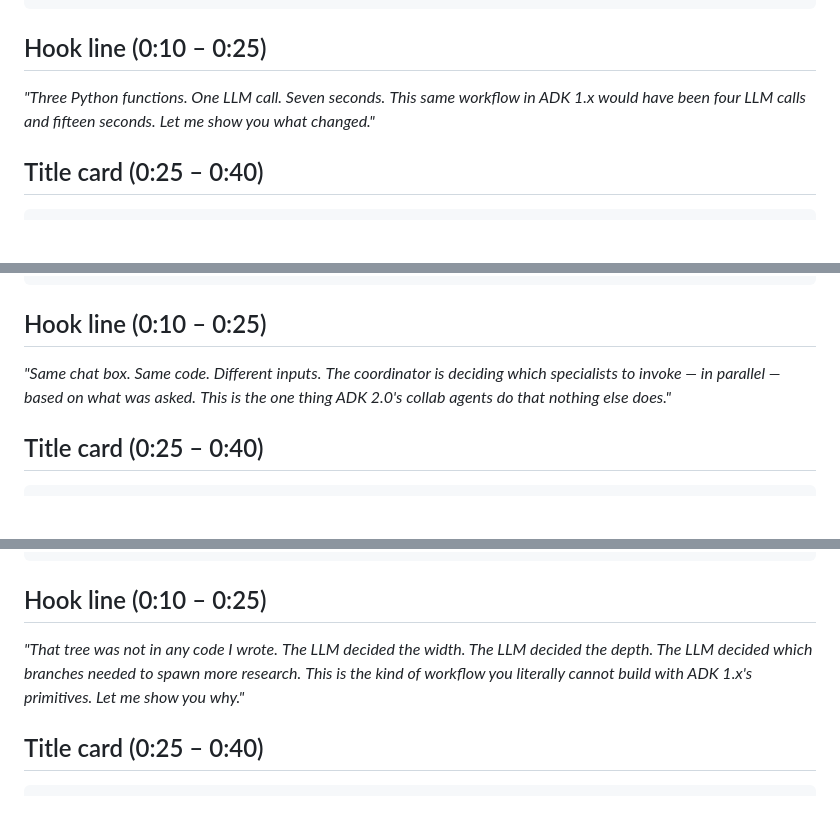
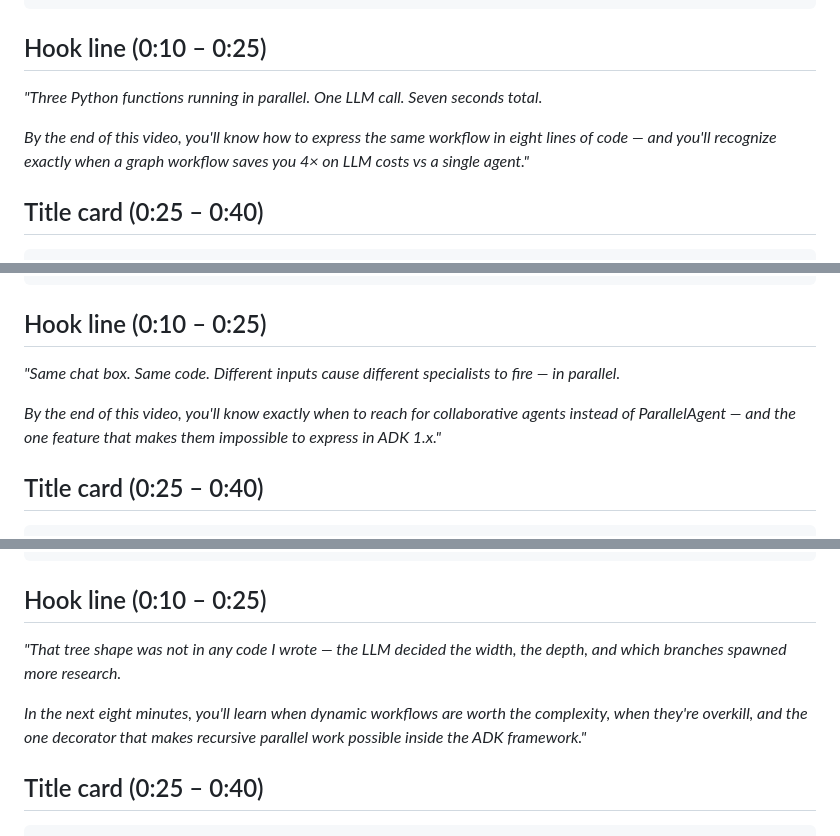
Before and after one commit to cuppibla/adk-2-marathon-demo, a Markdown page: docs/VIDEO_SERIES_PLAN.md, 3 parts joined by grey strips. GitHub-like rendering; blank space fills up the shorter version.

Commit message:
Hook lines: add "by the end you'll learn X" promise
Updates all four episode hook lines to follow a 2-sentence formula:
- Sentence 1: name what they just saw in concrete terms
- Sentence 2: "By the end of this video, you'll [specific outcome]"

Vague learning promises kill momentum. Specific ones convert curiosity
into watch-time. Each episode now promises a concrete, measurable
takeaway.

Ep 1: "express the same workflow in 8 lines... recognize when graphs save you 4× on LLM costs"
Ep 2: "know exactly when to reach for collab agents instead of ParallelAgent"
Ep 3: "learn when dynamic workflows are worth the complexity... and the one decorator"
Ep 4: "have a mental decision tree... never reach for the wrong pillar again"

```diff
--- a/docs/VIDEO_SERIES_PLAN.md
+++ b/docs/VIDEO_SERIES_PLAN.md
@@ -75,9 +75,9 @@ Every episode follows the same opening pattern. This is the difference between *
 
 ## Hook line (0:10 – 0:25)
 
-*"Three Python functions. One LLM call. Seven seconds.*
-*This same workflow in ADK 1.x would have been four LLM calls and fifteen seconds.*
-*Let me show you what changed."*
+*"Three Python functions running in parallel. One LLM call. Seven seconds total.*
+
+*By the end of this video, you'll know how to express the same workflow in eight lines of code — and you'll recognize exactly when a graph workflow saves you 4× on LLM costs vs a single agent."*
 
 ## Title card (0:25 – 0:40)
 
@@ -231,9 +231,9 @@ root_agent = Workflow(
 
 ## Hook line (0:10 – 0:25)
 
-*"Same chat box. Same code. Different inputs.*
-*The coordinator is deciding which specialists to invoke — in parallel — based on what was asked.*
-*This is the one thing ADK 2.0's collab agents do that nothing else does."*
+*"Same chat box. Same code. Different inputs cause different specialists to fire — in parallel.*
+
+*By the end of this video, you'll know exactly when to reach for collaborative agents instead of ParallelAgent — and the one feature that makes them impossible to express in ADK 1.x."*
 
 ## Title card (0:25 – 0:40)
 
@@ -368,9 +368,9 @@ race_concierge = Agent(
 
 ## Hook line (0:10 – 0:25)
 
-*"That tree was not in any code I wrote.*
-*The LLM decided the width. The LLM decided the depth. The LLM decided which branches needed to spawn more research.*
-*This is the kind of workflow you literally cannot build with ADK 1.x's primitives. Let me show you why."*
+*"That tree shape was not in any code I wrote — the LLM decided the width, the depth, and which branches spawned more research.*
+
+*In the next eight minutes, you'll learn when dynamic workflows are worth the complexity, when they're overkill, and the one decorator that makes recursive parallel work possible inside the ADK framework."*
 
 ## Title card (0:25 – 0:40)
 
```
Also changed, not shown: other parts of docs/VIDEO_SERIES_PLAN.md (+3 -3 lines).
